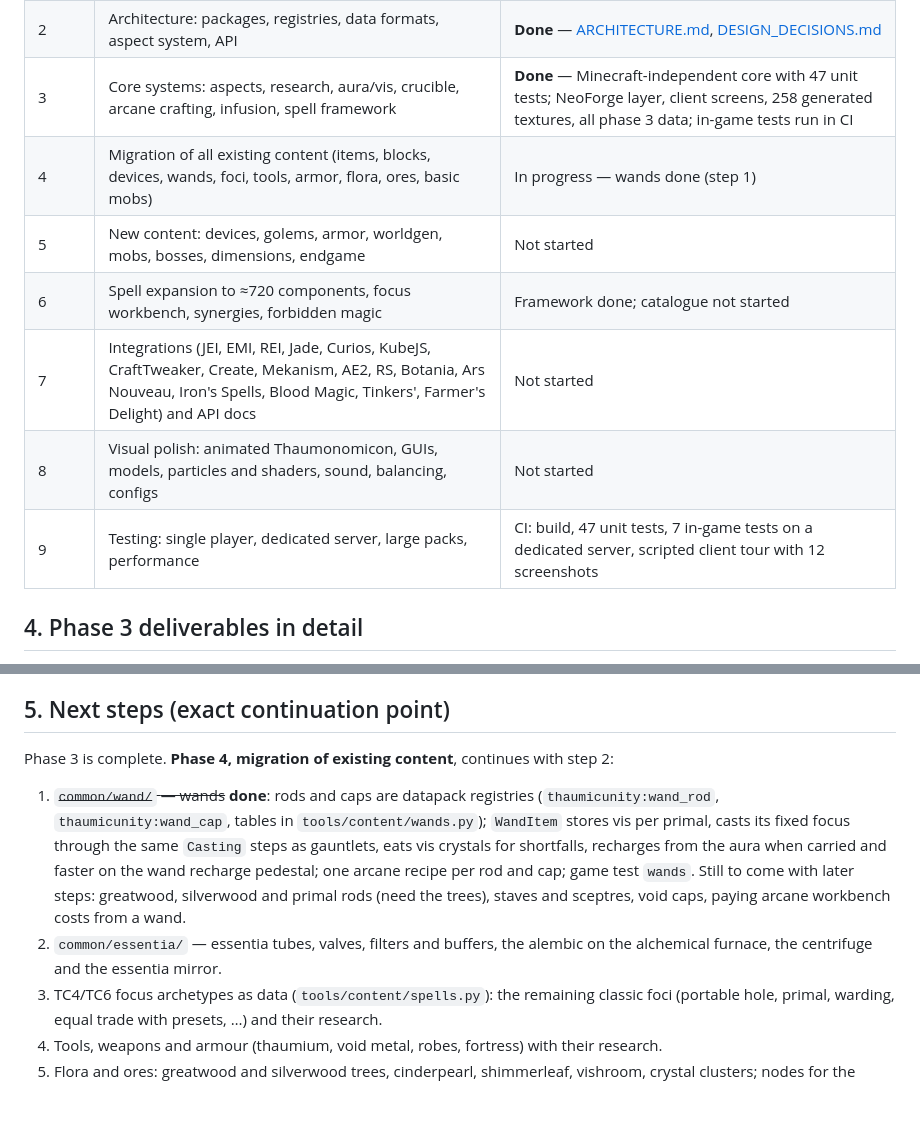
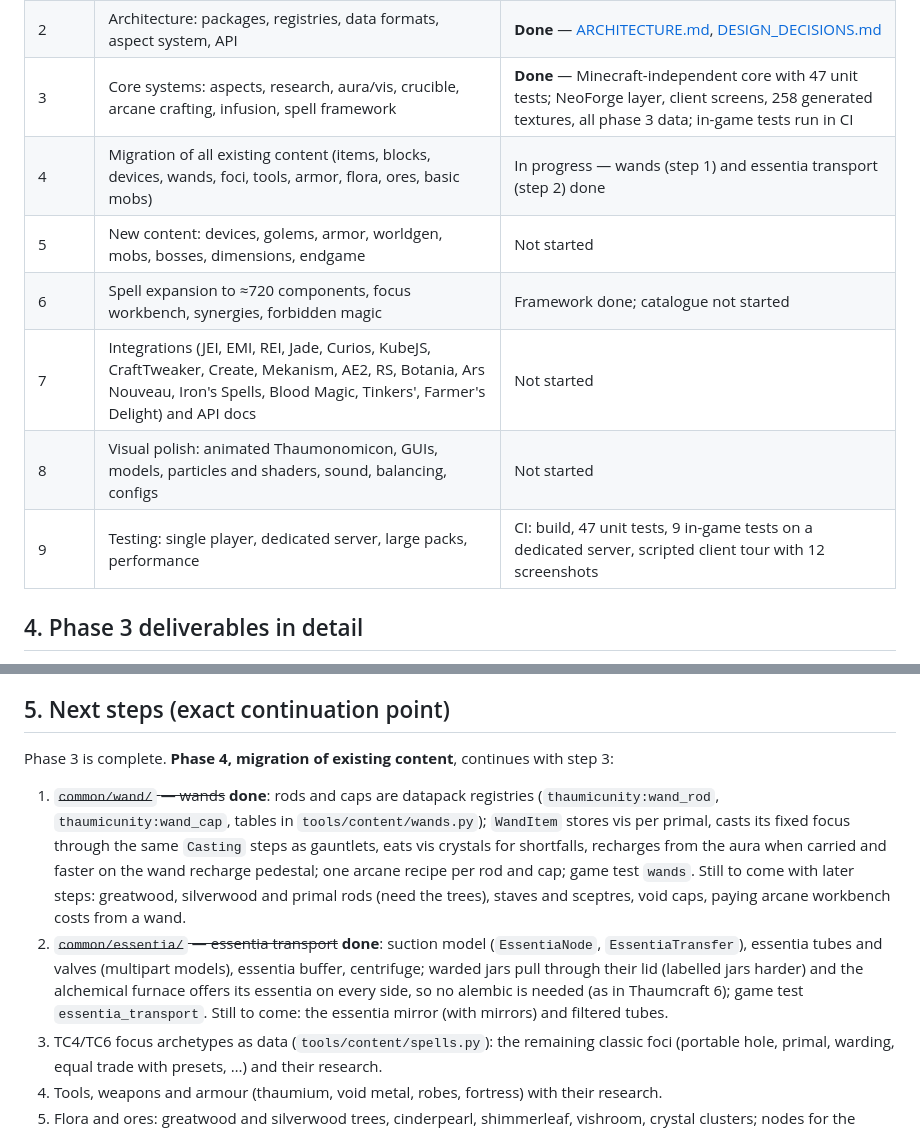
Before and after one commit to hexotronic/hello-world, a Markdown page: docs/PLAN.md, 2 parts joined by grey strips. Drawn GitHub-style; blank space fills up the shorter version.

Commit message:
Docs: phase 4 step 2 (essentia transport) done
Co-Authored-By: Claude Opus 5.5 <noreply@anthropic.com>
Claude-Session: https://claude.ai/code/session_01MdhVWXUnWoCXJRtemwUGUh

```diff
--- a/docs/PLAN.md
+++ b/docs/PLAN.md
@@ -56,12 +56,12 @@ focus workbench GUI and the per-component visuals.
 | 1 | Research and inventory of every source mod | **Done** — [INVENTORY.md](INVENTORY.md) (with a verification backlog) |
 | 2 | Architecture: packages, registries, data formats, aspect system, API | **Done** — [ARCHITECTURE.md](ARCHITECTURE.md), [DESIGN_DECISIONS.md](DESIGN_DECISIONS.md) |
 | 3 | Core systems: aspects, research, aura/vis, crucible, arcane crafting, infusion, spell framework | **Done** — Minecraft-independent core with 47 unit tests; NeoForge layer, client screens, 258 generated textures, all phase 3 data; in-game tests run in CI |
-| 4 | Migration of all existing content (items, blocks, devices, wands, foci, tools, armor, flora, ores, basic mobs) | In progress — wands done (step 1) |
+| 4 | Migration of all existing content (items, blocks, devices, wands, foci, tools, armor, flora, ores, basic mobs) | In progress — wands (step 1) and essentia transport (step 2) done |
 | 5 | New content: devices, golems, armor, worldgen, mobs, bosses, dimensions, endgame | Not started |
 | 6 | Spell expansion to ≈720 components, focus workbench, synergies, forbidden magic | Framework done; catalogue not started |
 | 7 | Integrations (JEI, EMI, REI, Jade, Curios, KubeJS, CraftTweaker, Create, Mekanism, AE2, RS, Botania, Ars Nouveau, Iron's Spells, Blood Magic, Tinkers', Farmer's Delight) and API docs | Not started |
 | 8 | Visual polish: animated Thaumonomicon, GUIs, models, particles and shaders, sound, balancing, configs | Not started |
-| 9 | Testing: single player, dedicated server, large packs, performance | CI: build, 47 unit tests, 7 in-game tests on a dedicated server, scripted client tour with 12 screenshots |
+| 9 | Testing: single player, dedicated server, large packs, performance | CI: build, 47 unit tests, 9 in-game tests on a dedicated server, scripted client tour with 12 screenshots |
 
 ## 4. Phase 3 deliverables in detail
 
@@ -82,7 +82,7 @@ focus workbench GUI and the per-component visuals.
 
 ## 5. Next steps (exact continuation point)
 
-Phase 3 is complete. **Phase 4, migration of existing content**, continues with step 2:
+Phase 3 is complete. **Phase 4, migration of existing content**, continues with step 3:
 
 1. ~~`common/wand/` — wands~~ **done**: rods and caps are datapack registries (`thaumicunity:wand_rod`,
    `thaumicunity:wand_cap`, tables in `tools/content/wands.py`); `WandItem` stores vis per primal, casts its fixed
@@ -90,8 +90,11 @@ Phase 3 is complete. **Phase 4, migration of existing content**, continues with
    when carried and faster on the wand recharge pedestal; one arcane recipe per rod and cap; game test `wands`.
    Still to come with later steps: greatwood, silverwood and primal rods (need the trees), staves and sceptres,
    void caps, paying arcane workbench costs from a wand.
-2. `common/essentia/` — essentia tubes, valves, filters and buffers, the alembic on the alchemical furnace, the
-   centrifuge and the essentia mirror.
+2. ~~`common/essentia/` — essentia transport~~ **done**: suction model (`EssentiaNode`, `EssentiaTransfer`), essentia
+   tubes and valves (multipart models), essentia buffer, centrifuge; warded jars pull through their lid (labelled
+   jars harder) and the alchemical furnace offers its essentia on every side, so no alembic is needed (as in
+   Thaumcraft 6); game test `essentia_transport`. Still to come: the essentia mirror (with mirrors) and filtered
+   tubes.
 3. TC4/TC6 focus archetypes as data (`tools/content/spells.py`): the remaining classic foci (portable hole, primal,
    warding, equal trade with presets, …) and their research.
 4. Tools, weapons and armour (thaumium, void metal, robes, fortress) with their research.
```
Also changed, not shown: 1 other file.
